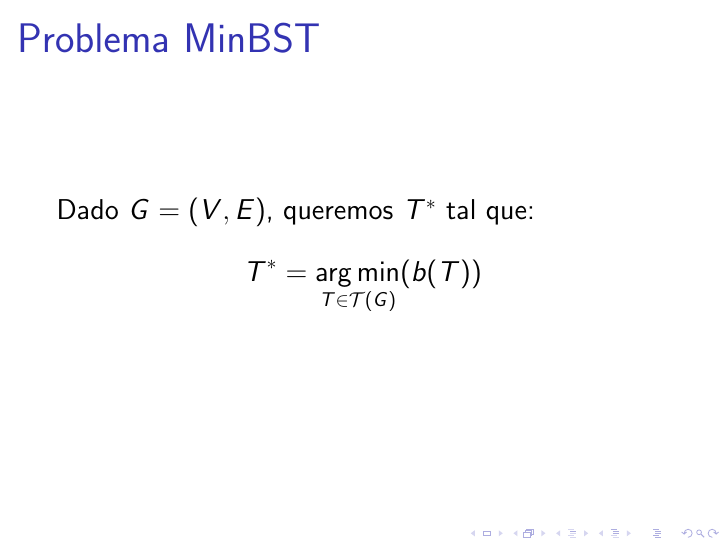
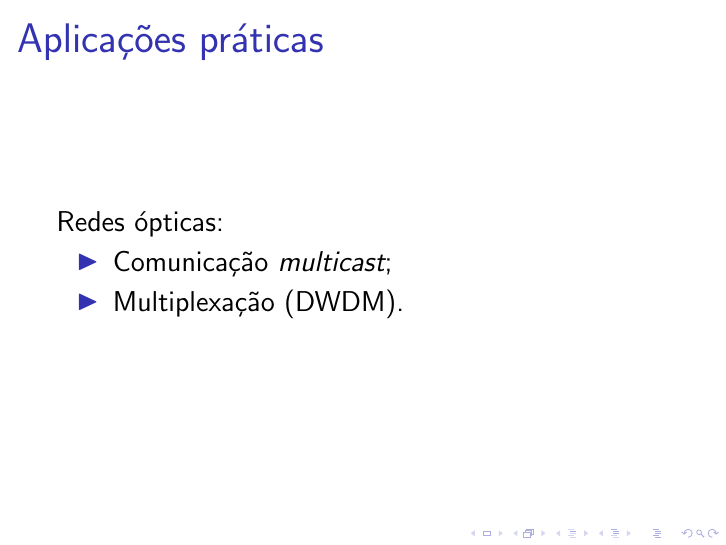
Before and after one commit to gdahia/ufba-mata53, LaTeX slides (project/presentation/main.tex): page 3 of 7 before the commit and page 8 of 8 after it. Compiled offline with pdfLaTeX.

Commit message:
added practical applications

```diff
--- a/project/presentation/main.tex
+++ b/project/presentation/main.tex
@@ -48,4 +48,13 @@ $$T^* = \argmin_{T \in \mathcal{T}(G)}(b(T))$$
 
 \end{frame}
 
+\begin{frame}
+  \frametitle{Aplicações práticas}
+  Redes ópticas:
+  \begin{itemize}
+    \item Comunicação \emph{multicast};
+    \item Multiplexação (DWDM).
+  \end{itemize}
+\end{frame}
+
 \end{document}
```
